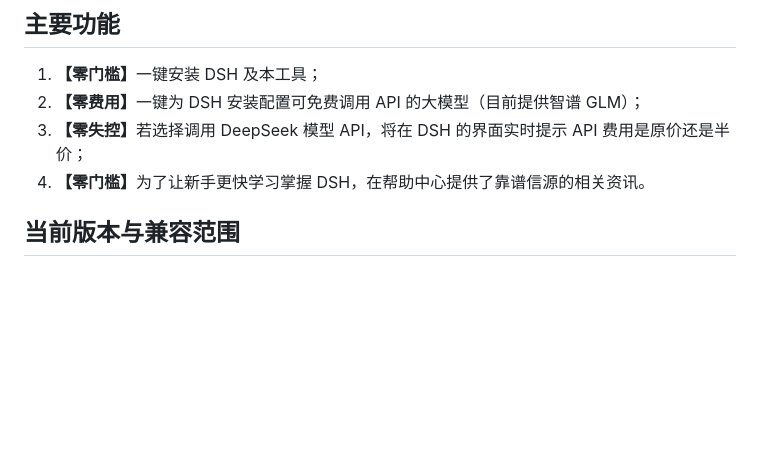
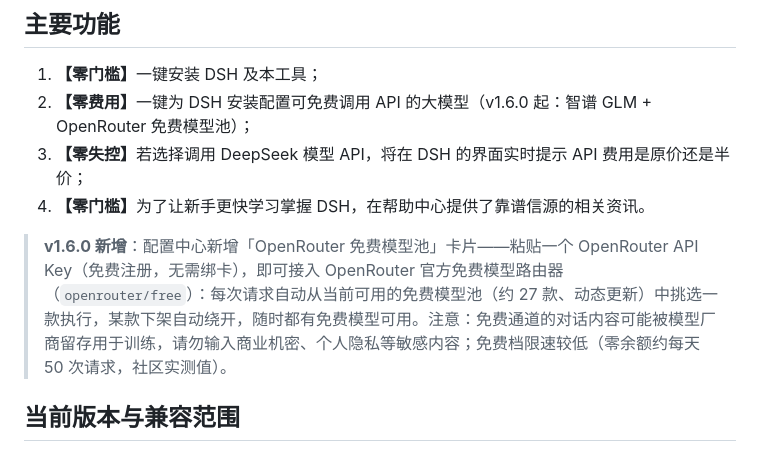
Before and after one commit to ai-yukin/dsh-0-tools, a Markdown page: README.md, the part around the change. Drawn GitHub-style; blank space fills up the shorter version.

```diff
--- a/README.md
+++ b/README.md
@@ -9,9 +9,11 @@
 ## 主要功能
 
 1. <strong>【零门槛】</strong>一键安装 DSH 及本工具；
-2. <strong>【零费用】</strong>一键为 DSH 安装配置可免费调用 API 的大模型（目前提供智谱 GLM）；
+2. <strong>【零费用】</strong>一键为 DSH 安装配置可免费调用 API 的大模型（v1.6.0 起：智谱 GLM + OpenRouter 免费模型池）；
 3. <strong>【零失控】</strong>若选择调用 DeepSeek 模型 API，将在 DSH 的界面实时提示 API 费用是原价还是半价；
 4. <strong>【零门槛】</strong>为了让新手更快学习掌握 DSH，在帮助中心提供了靠谱信源的相关资讯。
+
+> **v1.6.0 新增**：配置中心新增「OpenRouter 免费模型池」卡片——粘贴一个 OpenRouter API Key（免费注册，无需绑卡），即可接入 OpenRouter 官方免费模型路由器（`openrouter/free`）：每次请求自动从当前可用的免费模型池（约 27 款、动态更新）中挑选一款执行，某款下架自动绕开，随时都有免费模型可用。注意：免费通道的对话内容可能被模型厂商留存用于训练，请勿输入商业机密、个人隐私等敏感内容；免费档限速较低（零余额约每天 50 次请求，社区实测值）。
 
 ## 当前版本与兼容范围
 
```
Also changed, not shown: README.en.md (+3 -1 lines).
